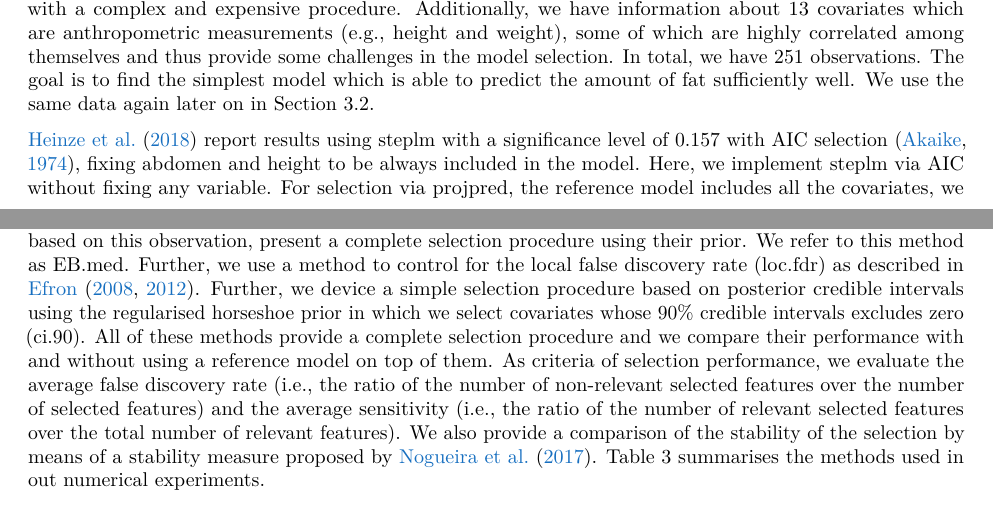
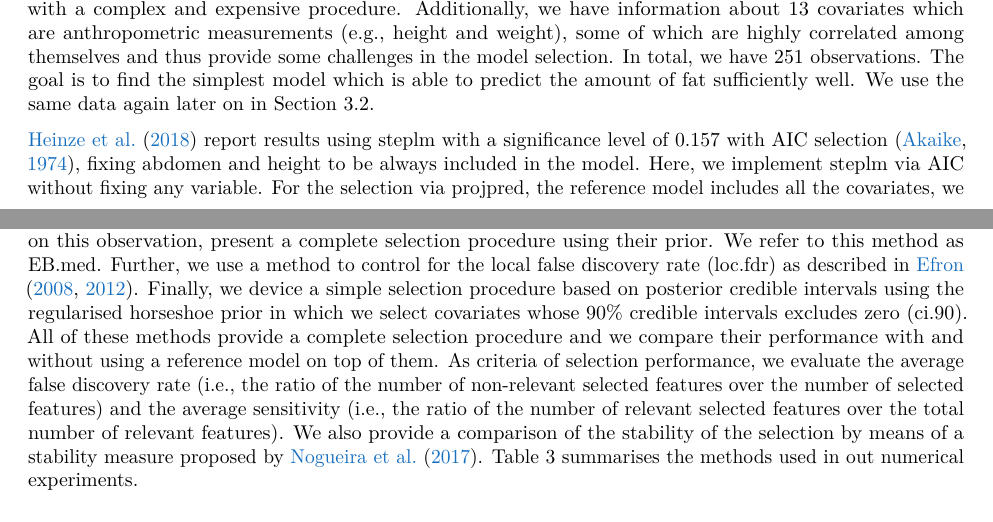
Before and after one commit to fpavone/ref-approach-paper, a LaTeX paper (paper/ref_approach.tex): two parts of pages 4 and 8 of 15, joined at a grey line, cut so that both start at the same text. Compiled offline with pdfLaTeX.

Commit message:
minor edits

```diff
--- a/paper/ref_approach.tex
+++ b/paper/ref_approach.tex
@@ -374,7 +374,7 @@ Expression \eqref{eq:draw_by_draw} is not an easy optimisation problem in genera
 
 We show the benefits of the reference model in the form of the projection approach (projpred) with respect to the stepwise backward regression (steplm) using the body fat data \citep{johnson1996fitting}. The analysis is based on Vehtari's \texttt{R}-notebook available at \url{https://avehtari.github.io/modelselection/bodyfat.html}, which is inspired by \cite{paper:bodyfat}. The target variable of interest is the amount of body fat, which is measured with a complex and expensive procedure. Additionally, we have information about 13 covariates which are anthropometric measurements (e.g., height and weight), some of which are highly correlated among themselves and thus provide some challenges in the model selection. In total, we have 251 observations. The goal is to find the simplest model which is able to predict the amount of fat sufficiently well. We use the same data again later on in Section \ref{real-world-data}.
 
-\cite{paper:bodyfat} report results using steplm with a significance level of 0.157 with AIC selection \citep{akaike1974new}, fixing abdomen and height to be always included in the model. Here, we implement steplm via AIC without fixing any variable. For selection via projpred, the reference model includes all the covariates, we regularise model complexity with a regularised horseshoe prior on the covariate coefficients \citep{paper:rhs}, submodels are explored using forward search, and the predictive utility is the expected log-predictive density (elpd) estimated using PSIS-LOO \citep{paper:psis_loo}. The experiments are implemented in \texttt{R} \citep{Rcore2018}. The steplm approach is carried out combining the \texttt{step} and \texttt{lm} functions, whereas the selection via projpred is done with the \texttt{projpred} package. In order to automatise the latter, we select the submodel as the one with the smallest size which has an elpd score higher (i.e., better) than the reference model score with probability of at least 5\%. The inclusion frequencies of each feature in the final model after 100 bootstrap samples are depicted in Figure \ref{fig:inclusion_frequencies}. The projpred approach has only two variables, 'abdomen' and 'weight', with inclusion frequencies above 50\% ('abdomen' is the only included always), the third most included is `wrist' at 44\%, and the fourth is `height' at 35\%, while steplm has seven features above 50\%. Such a lower stability of steplm can be observed also in the bootstrap model selection frequencies reported in Table \ref{tab:model_frequencies}. For example, the first five selected models have a cumulative frequency of 76\% with projpred, but only of 14\% with steplm. In addition, we note that the size of the selected model is much smaller when using projpred.
+\cite{paper:bodyfat} report results using steplm with a significance level of 0.157 with AIC selection \citep{akaike1974new}, fixing abdomen and height to be always included in the model. Here, we implement steplm via AIC without fixing any variable. For the selection via projpred, the reference model includes all the covariates, we regularise model complexity with a regularised horseshoe prior on the covariate coefficients \citep{paper:rhs}, submodels are explored using forward search, and the predictive utility is the expected log-predictive density (elpd) estimated using PSIS-LOO \citep{paper:psis_loo}. The experiments are implemented in \texttt{R} \citep{Rcore2018}. The steplm approach is carried out combining the \texttt{step} and \texttt{lm} functions, whereas the selection via projpred is done with the \texttt{projpred} package. In order to automatise the latter, we select the submodel as the one with the smallest size which has an elpd score higher (i.e., better) than the reference model score with probability of at least 5\%. The inclusion frequencies of each feature in the final model after 100 bootstrap samples are depicted in Figure \ref{fig:inclusion_frequencies}. The projpred approach has only two variables, `abdomen' and `weight', with inclusion frequencies above 50\% (`abdomen' is the only included always), the third most included is `wrist' at 44\%, and the fourth is `height' at 35\%, while steplm has seven features above 50\%. Such a lower stability of steplm can be observed also in the bootstrap model selection frequencies reported in Table \ref{tab:model_frequencies}. For example, the first five selected models have a cumulative frequency of 76\% with projpred, but only of 14\% with steplm. In addition, we note that the size of the selected model is much smaller when using projpred.
 
 \begin{figure}[tp]
   \centering
@@ -530,7 +530,7 @@ for the regularised horseshoe and the Dirichlet-Laplace prior respectively. In t
 
 Within the set of complete selection procedures, we consider three
 Bayesian methods which are described in the following.
-\cite{johnstone2004needles} use a spike-and-slab type prior given by a mixture of a delta distribution in zero and a heavy-tailed distribution \cite[see also][]{paper:spike_slab_mitchell}. When the latter is a Laplace distribution, they show an interesting thresholding property of the median estimator and, based on this observation, present a complete selection procedure using their prior. We refer to this method as EB.med. Further, we use a method to control for the local false discovery rate (loc.fdr) as described in \cite{paper:efron, efron2012large}. Further, we device a simple selection procedure based on posterior credible intervals using the regularised horseshoe prior in which we select covariates whose 90\% credible intervals excludes zero (ci.90). All of these methods provide a complete selection procedure and we compare their performance with and without using a reference model on top of them. As criteria of selection performance, we evaluate the average false discovery rate (i.e., the ratio of the number of non-relevant selected features over the number of selected features) and the average sensitivity (i.e., the ratio of the number of relevant selected features over the total number of relevant features). We also provide a comparison of the stability of the selection by means of a stability measure proposed by \cite{paper:stability}. Table \ref{tab:comparison} summarises the methods used in out numerical experiments.
+\cite{johnstone2004needles} use a spike-and-slab type prior given by a mixture of a delta distribution in zero and a heavy-tailed distribution \cite[see also][]{paper:spike_slab_mitchell}. When the latter is a Laplace distribution, they show an interesting thresholding property of the median estimator and, based on this observation, present a complete selection procedure using their prior. We refer to this method as EB.med. Further, we use a method to control for the local false discovery rate (loc.fdr) as described in \cite{paper:efron, efron2012large}. Finally, we device a simple selection procedure based on posterior credible intervals using the regularised horseshoe prior in which we select covariates whose 90\% credible intervals excludes zero (ci.90). All of these methods provide a complete selection procedure and we compare their performance with and without using a reference model on top of them. As criteria of selection performance, we evaluate the average false discovery rate (i.e., the ratio of the number of non-relevant selected features over the number of selected features) and the average sensitivity (i.e., the ratio of the number of relevant selected features over the total number of relevant features). We also provide a comparison of the stability of the selection by means of a stability measure proposed by \cite{paper:stability}. Table \ref{tab:comparison} summarises the methods used in out numerical experiments.
 
 \begin{table}[tp]
 \scriptsize
```
Also changed, not shown: paper/ref_approach.tex (4 more changed lines).
